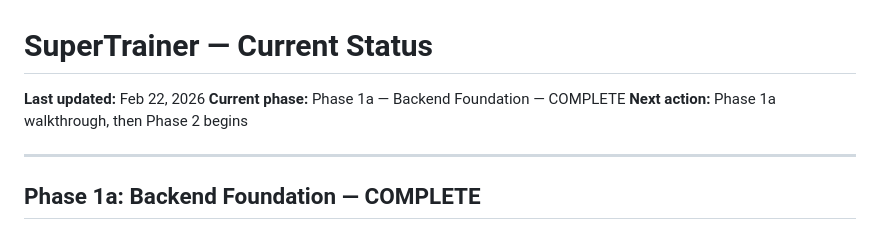
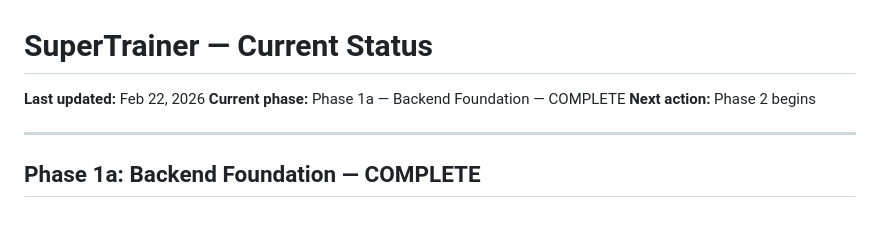
Before and after one commit to pranavjain20/SuperTrainer, a Markdown page: STATUS.md, the part around the change. GitHub-like rendering.

```diff
--- a/STATUS.md
+++ b/STATUS.md
@@ -2,7 +2,7 @@
 
 **Last updated:** Feb 22, 2026
 **Current phase:** Phase 1a — Backend Foundation — COMPLETE
-**Next action:** Phase 1a walkthrough, then Phase 2 begins
+**Next action:** Phase 2 begins
 
 ---
 
```
Also changed, not shown: devlog/2026-02-22.md (+25 -4 lines).
